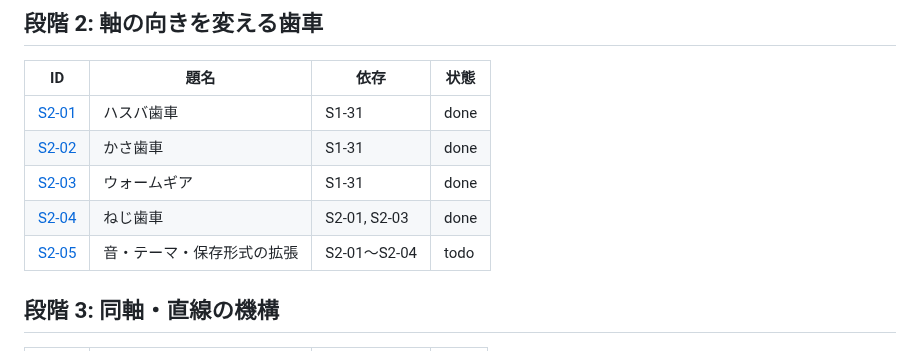
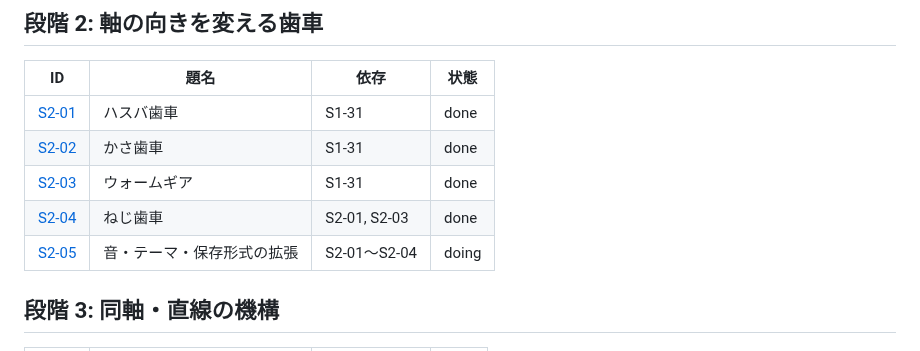
Before and after one commit to tforce7171/gear-simulator, a Markdown page: docs/tasks/README.md, the part around the change. GitHub-like rendering.

Commit message:
docs(S2-05): 着手する
Co-Authored-By: Claude Opus 5.5 <noreply@anthropic.com>

```diff
--- a/docs/tasks/README.md
+++ b/docs/tasks/README.md
@@ -62,7 +62,7 @@
 | [S2-02](stage2/02-bevel.md) | かさ歯車 | S1-31 | done |
 | [S2-03](stage2/03-worm.md) | ウォームギア | S1-31 | done |
 | [S2-04](stage2/04-crossed-helical.md) | ねじ歯車 | S2-01, S2-03 | done |
-| [S2-05](stage2/05-stage2-integration.md) | 音・テーマ・保存形式の拡張 | S2-01〜S2-04 | todo |
+| [S2-05](stage2/05-stage2-integration.md) | 音・テーマ・保存形式の拡張 | S2-01〜S2-04 | doing |
 
 ## 段階 3: 同軸・直線の機構
 
```
Also changed, not shown: 1 other file.
